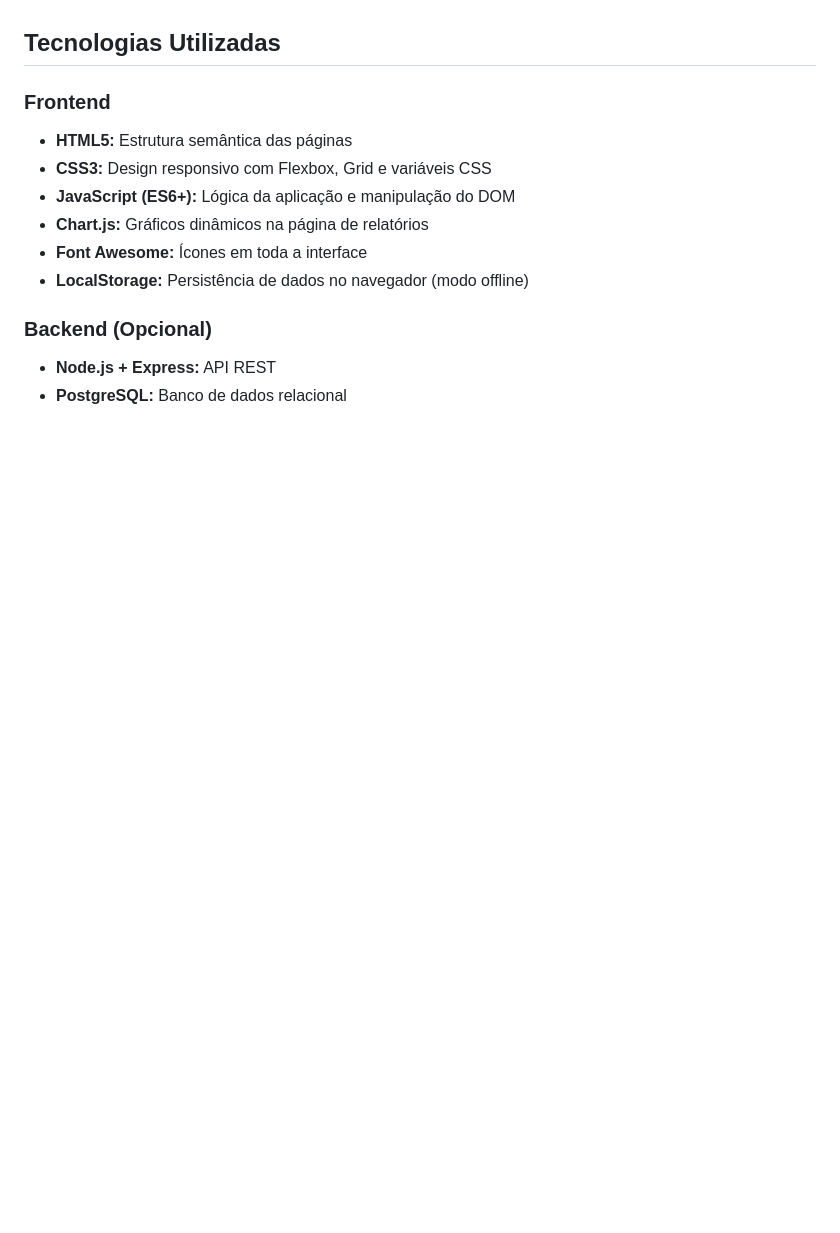
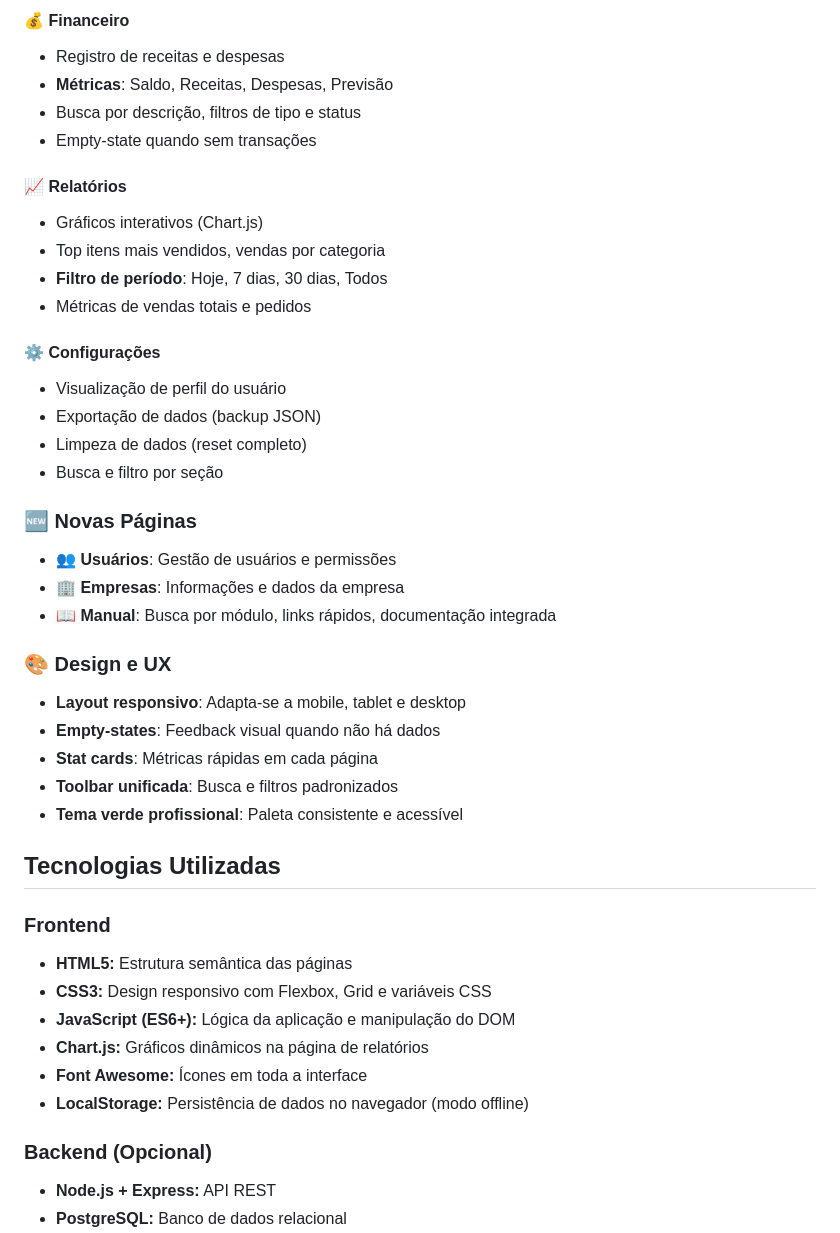
Before and after one commit to cristiano-superacao/bar_restaurante, a Markdown page: README.md, the part around one of its changes. Drawn GitHub-style; blank space fills up the shorter version.

```diff
--- a/README.md
+++ b/README.md
@@ -34,3 +70,32 @@ Este é um sistema de gestão completo para bares e restaurantes, desenvolvido c
+#### 💰 Financeiro
+- Registro de receitas e despesas
+- **Métricas**: Saldo, Receitas, Despesas, Previsão
+- Busca por descrição, filtros de tipo e status
+- Empty-state quando sem transações
+
+#### 📈 Relatórios
+- Gráficos interativos (Chart.js)
+- Top itens mais vendidos, vendas por categoria
+- **Filtro de período**: Hoje, 7 dias, 30 dias, Todos
+- Métricas de vendas totais e pedidos
+
+#### ⚙️ Configurações
+- Visualização de perfil do usuário
+- Exportação de dados (backup JSON)
+- Limpeza de dados (reset completo)
+- Busca e filtro por seção
+
+### 🆕 Novas Páginas
+- **👥 Usuários**: Gestão de usuários e permissões
+- **🏢 Empresas**: Informações e dados da empresa
+- **📖 Manual**: Busca por módulo, links rápidos, documentação integrada
+
+### 🎨 Design e UX
+- **Layout responsivo**: Adapta-se a mobile, tablet e desktop
+- **Empty-states**: Feedback visual quando não há dados
+- **Stat cards**: Métricas rápidas em cada página
+- **Toolbar unificada**: Busca e filtros padronizados
+- **Tema verde profissional**: Paleta consistente e acessível
 
 ## Tecnologias Utilizadas
 
```
Also changed, not shown: other parts of README.md (+89 -26 lines).
